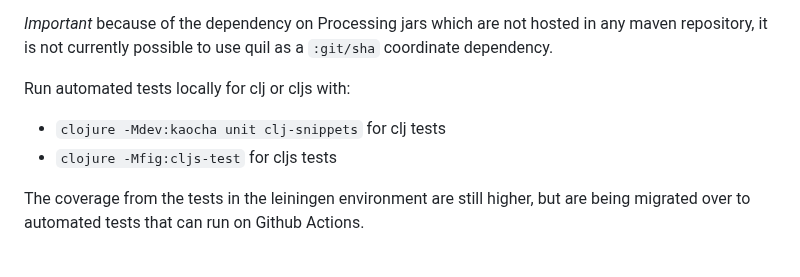
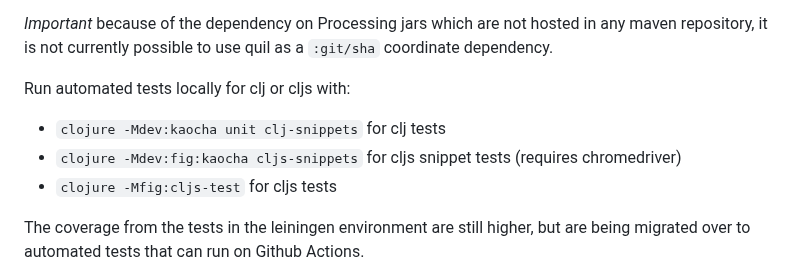
Before and after one commit to quil/quil, a Markdown page: README.md, the part around the change. Rendered like a GitHub page.

Commit message:
Add release notes and update docs for automated cljs snippets

```diff
--- a/README.md
+++ b/README.md
@@ -163,6 +163,7 @@ In ClojureScript all changes to cljs files (e.g. `dev/sample.cljs` or `src/cljs/
 Run automated tests locally for clj or cljs with:
 
 * `clojure -Mdev:kaocha unit clj-snippets` for clj tests
+* `clojure -Mdev:fig:kaocha cljs-snippets` for cljs snippet tests (requires chromedriver)
 * `clojure -Mfig:cljs-test` for cljs tests
 
 The coverage from the tests in the leiningen environment are still higher, but are being migrated over to automated tests that can run on Github Actions.
```
Also changed, not shown: RELEASE-NOTES.md (+1 -0 lines).
